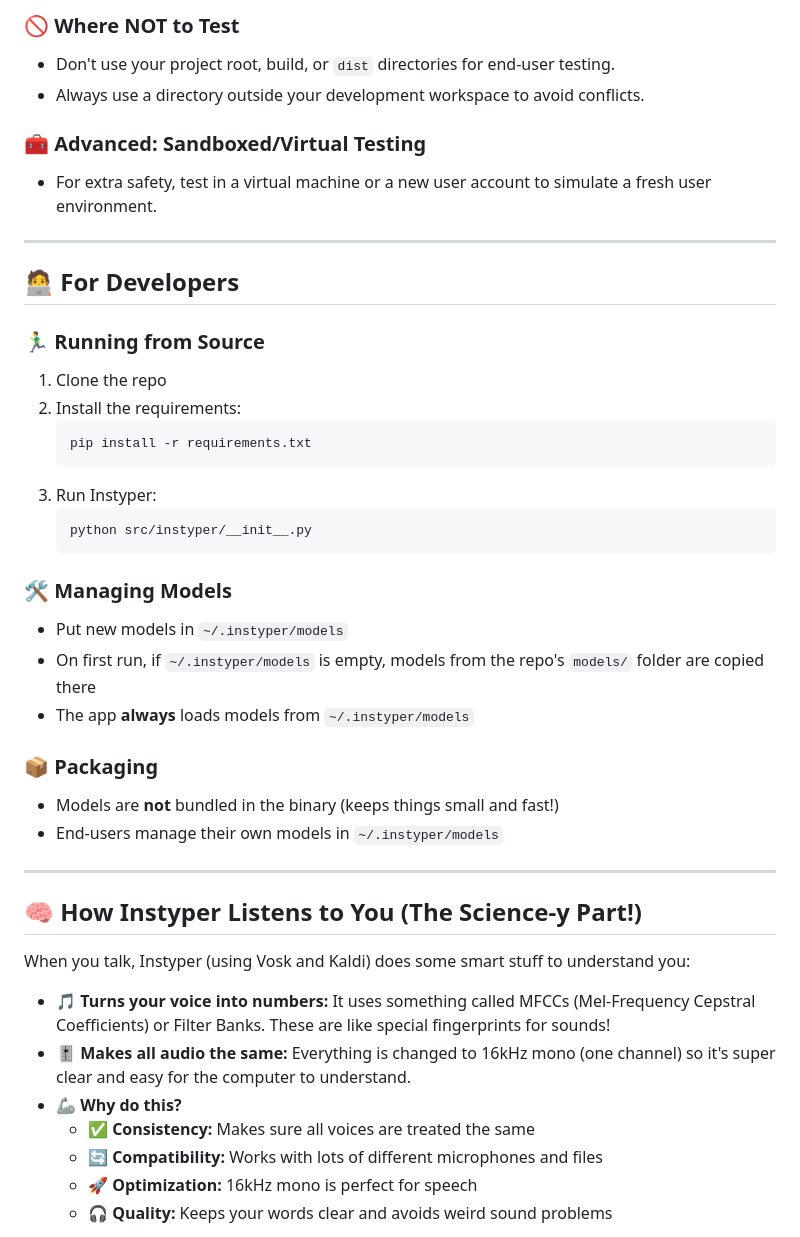
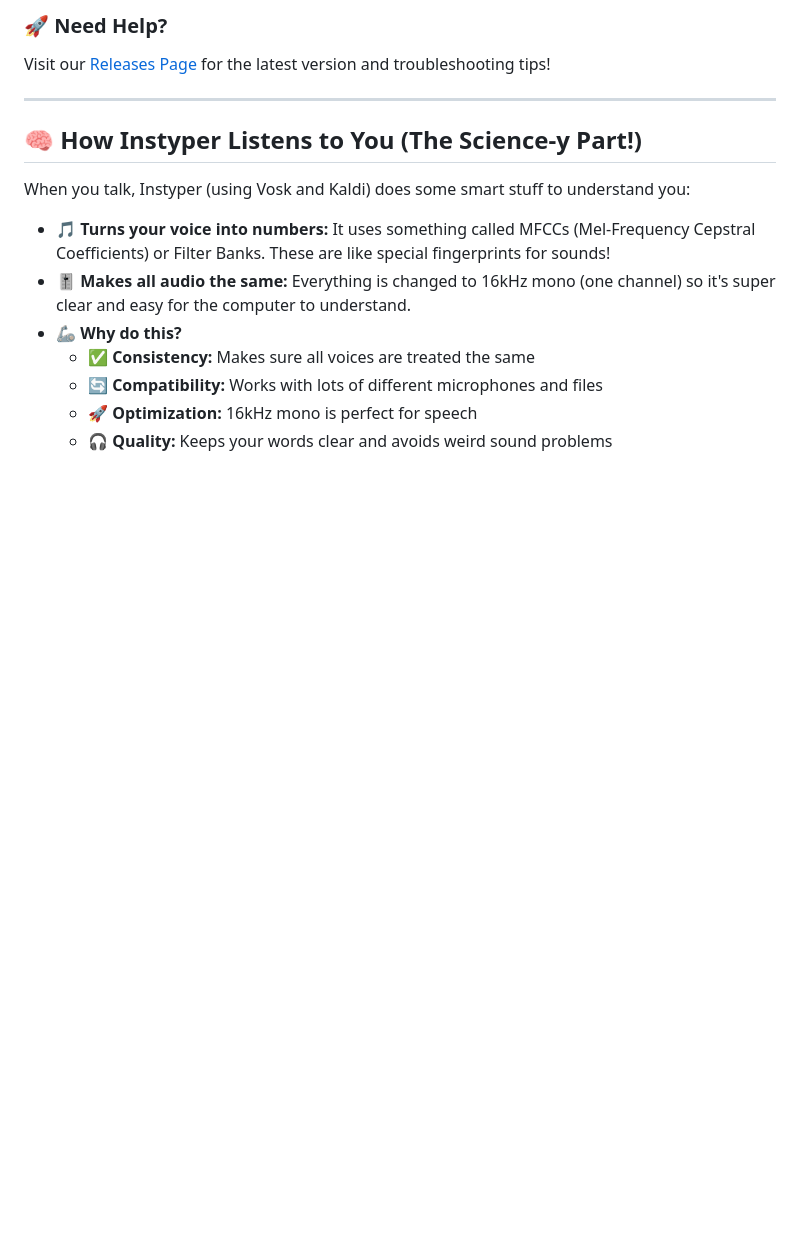
Before and after one commit to codesapienbe/instyper, a Markdown page: README.md, the part around one of its changes. Drawn GitHub-style; blank space fills up the shorter version.

````diff
--- a/README.md
+++ b/README.md
@@ -98,33 +72,5 @@ When you want to test the installation just like a real end-user, here's what yo
-### 🚫 Where NOT to Test
-- Don't use your project root, build, or `dist` directories for end-user testing.
-- Always use a directory outside your development workspace to avoid conflicts.
-
-### 🧰 Advanced: Sandboxed/Virtual Testing
-- For extra safety, test in a virtual machine or a new user account to simulate a fresh user environment.
-
----
-
-## 🧑‍💻 For Developers
-
-### 🏃‍♂️ Running from Source
-1. Clone the repo
-2. Install the requirements:
-   ```bash
-   pip install -r requirements.txt
-   ```
-3. Run Instyper:
-   ```bash
-   python src/instyper/__init__.py
-   ```
-
-### 🛠️ Managing Models
-- Put new models in `~/.instyper/models`
-- On first run, if `~/.instyper/models` is empty, models from the repo's `models/` folder are copied there
-- The app **always** loads models from `~/.instyper/models`
-
-### 📦 Packaging
-- Models are **not** bundled in the binary (keeps things small and fast!)
-- End-users manage their own models in `~/.instyper/models`
+### 🚀 Need Help?
+Visit our [Releases Page](https://github.com/codesapienbe/instyper/releases) for the latest version and troubleshooting tips!
 
 ---
 
````
Also changed, not shown: other parts of README.md (+22 -48 lines).
